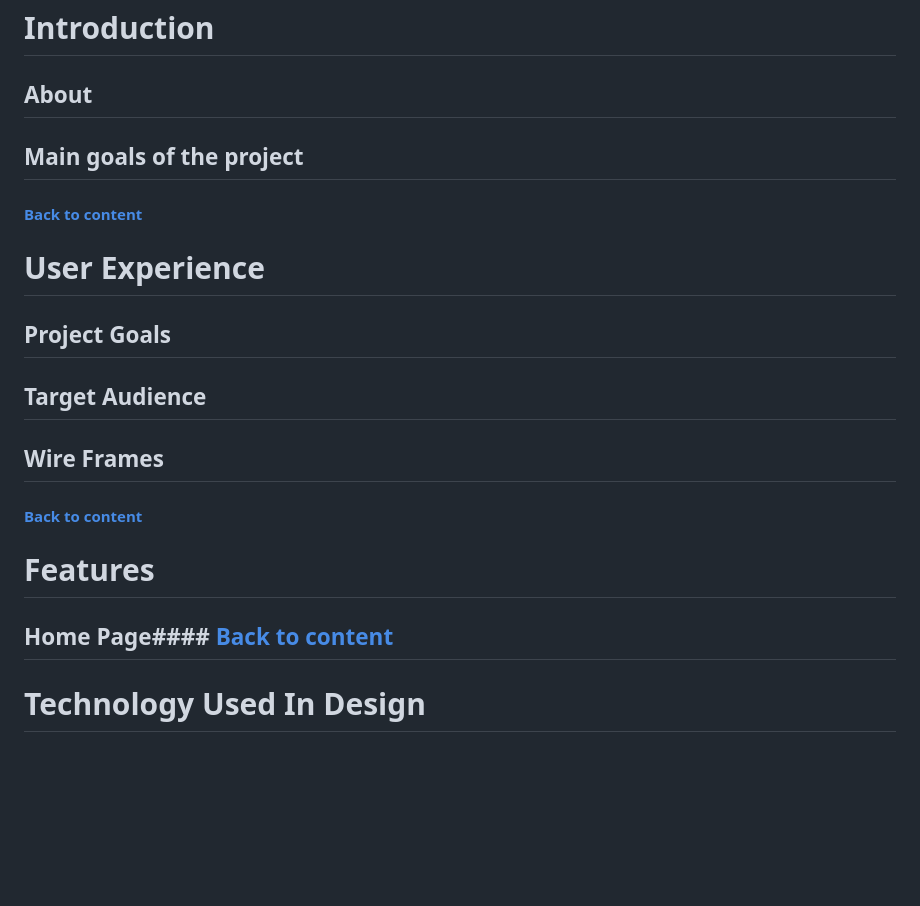
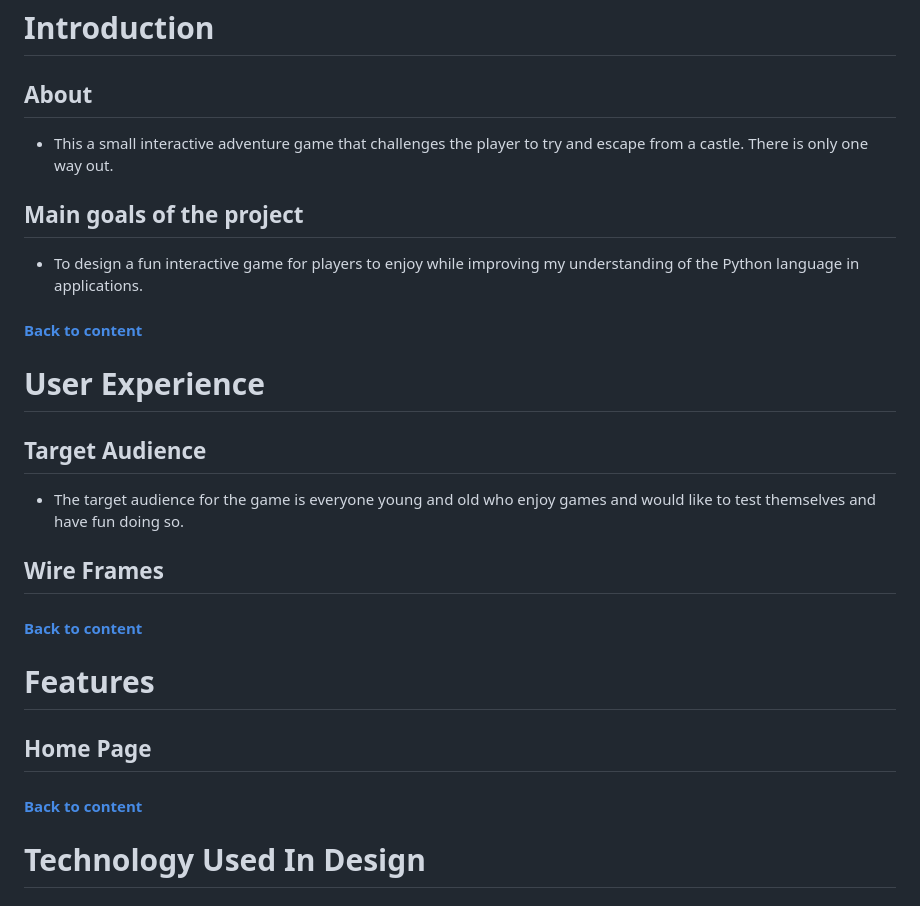
Before and after one commit to Code-Institute-Submissions/darco31-The-Great-Castle-Escape, a Markdown page: README.md, the part around the change printed below. Rendered like a GitHub page; blank space fills up the shorter version.

```diff
--- a/README.md
+++ b/README.md
@@ -34,15 +34,19 @@
 
 ## About
 
+* This a small interactive adventure game that challenges the player to try and escape from a castle. There is only one way out.
+
 ## Main goals of the project
+
+* To design a fun interactive game for players to enjoy while improving my understanding of the Python language in applications.
 
 #### [Back to content](#table-of-contents)
 
 # User Experience
 
-## Project Goals
+## Target Audience
 
-## Target Audience
+* The target audience for the game is everyone young and old who enjoy games and would like to test themselves and have fun doing so.
 
 ## Wire Frames
 
@@ -50,7 +54,9 @@
 
 # Features
 
-## Home Page#### [Back to content](#table-of-contents)
+## Home Page
+
+#### [Back to content](#table-of-contents)
 
 # Technology Used In Design
 
```
Also changed, not shown: other parts of README.md (+1 -1 lines), assets/demo.gif (added), 1 other file.
